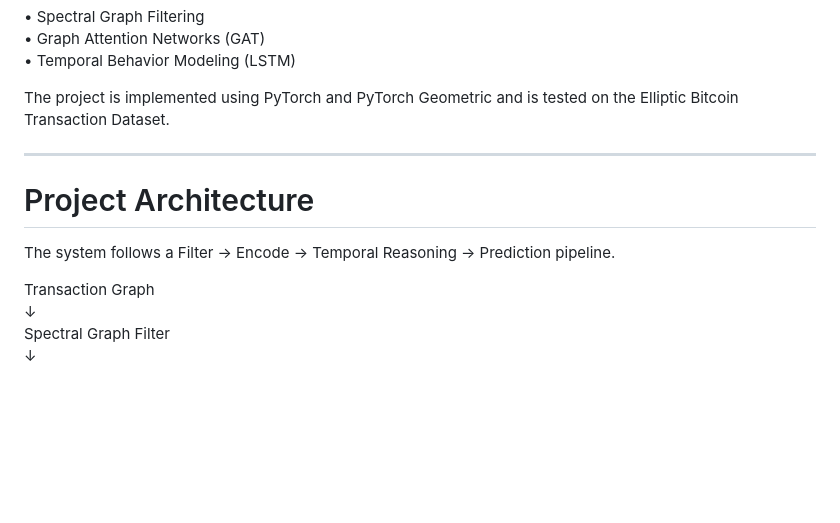
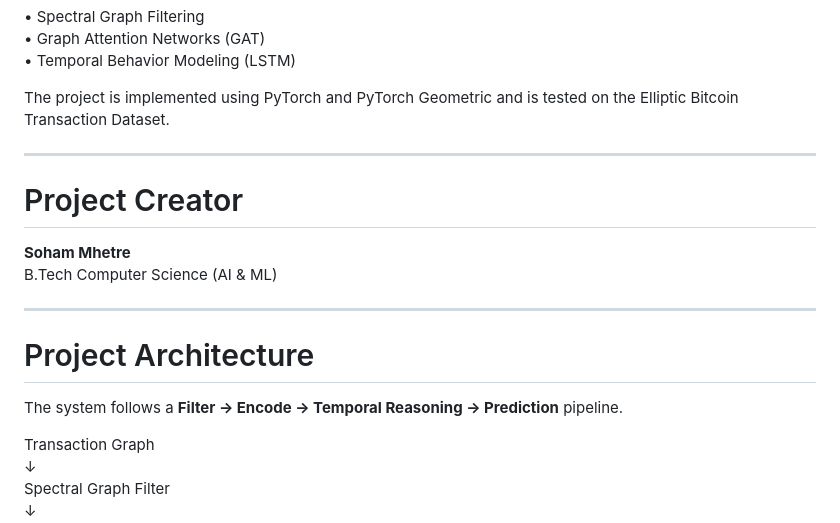
Before and after one commit to Soham9Mhetre/CP, a Markdown page: README.md, the part around one of its changes. Drawn GitHub-style; blank space fills up the shorter version.

```diff
--- a/README.md
+++ b/README.md
@@ -12,9 +12,16 @@ The project is implemented using PyTorch and PyTorch Geometric and is tested on
 
 ---
 
+# Project Creator
+
+**Soham Mhetre**
+B.Tech Computer Science (AI & ML)
+
+---
+
 # Project Architecture
 
-The system follows a Filter → Encode → Temporal Reasoning → Prediction pipeline.
+The system follows a **Filter → Encode → Temporal Reasoning → Prediction** pipeline.
 
 Transaction Graph
 ↓
```
Also changed, not shown: other parts of README.md (+14 -9 lines).
